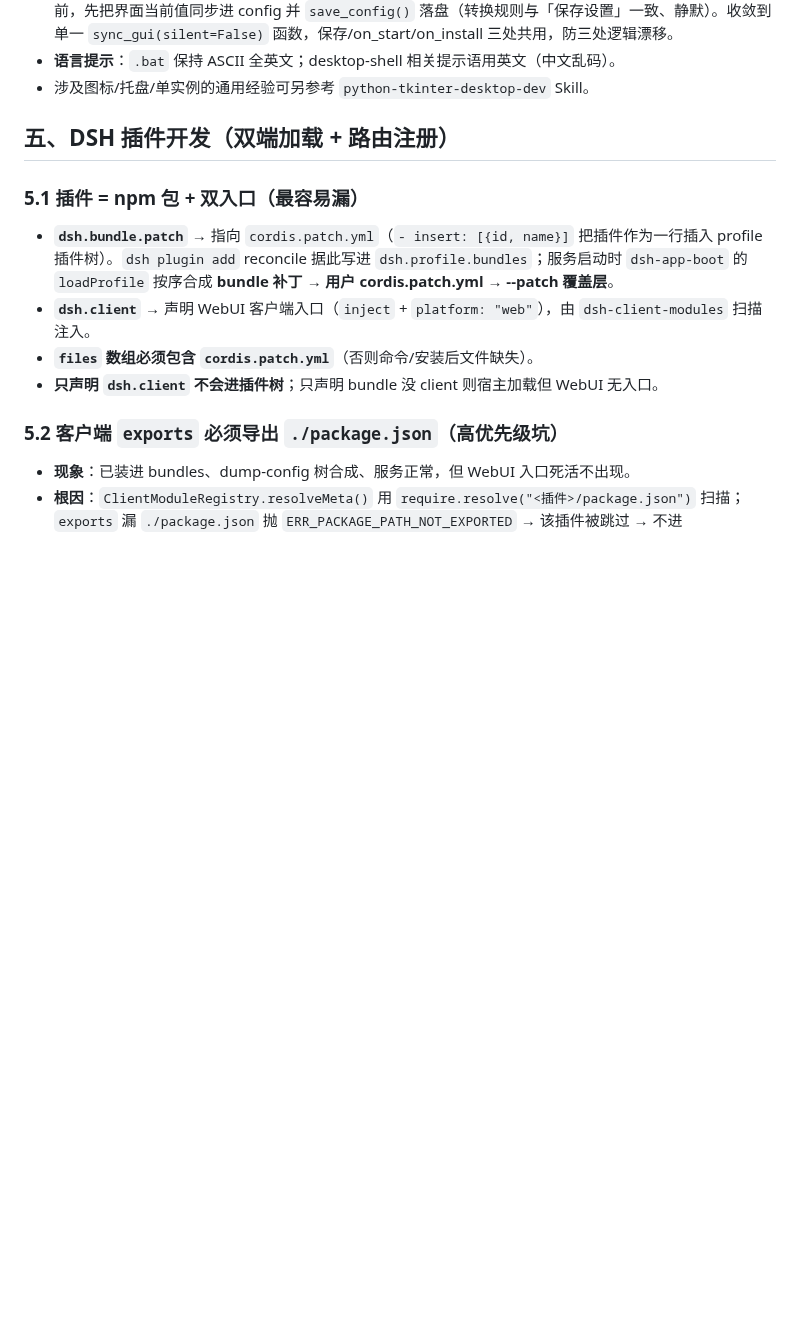
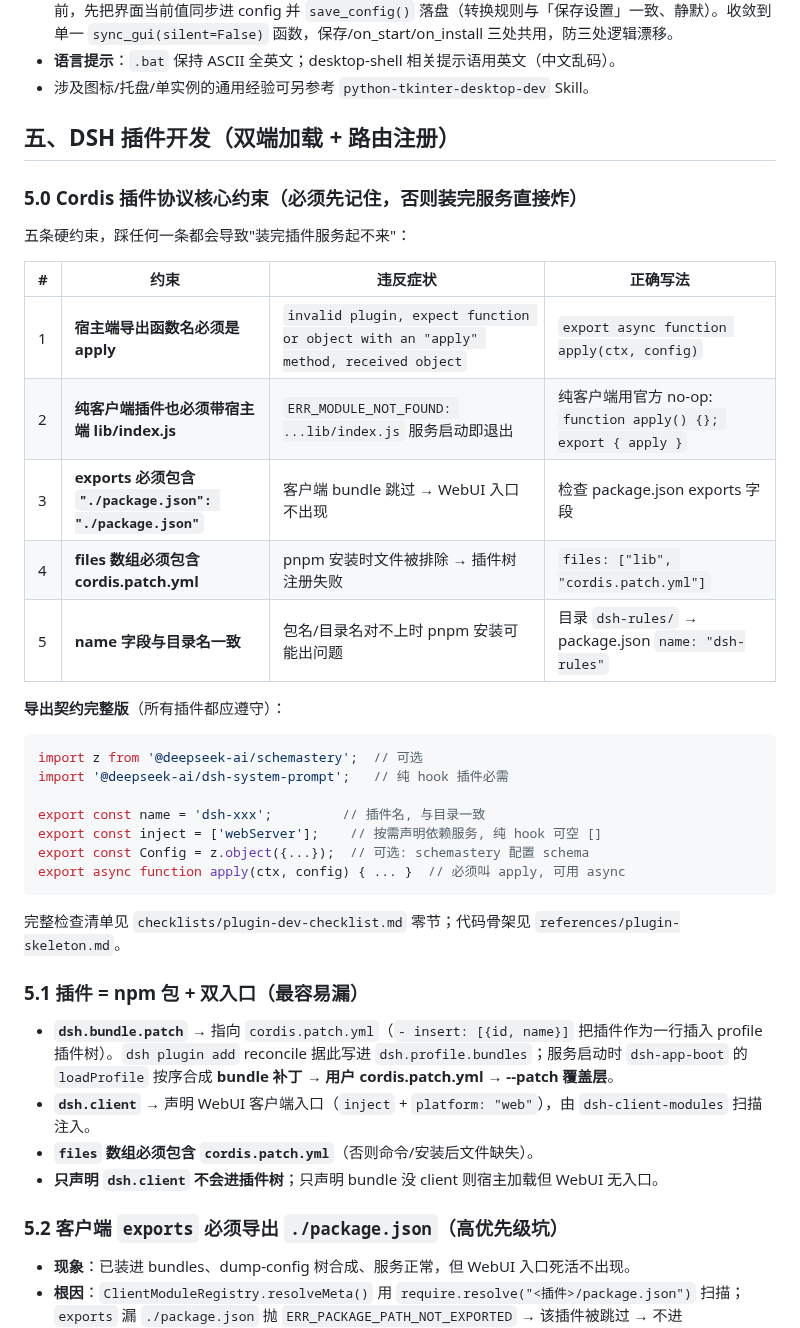
Before and after one commit to LiuJunheng/DeepSeekHarnessGreen, a Markdown page: skills/dsh-deploy-maintain/SKILL.md, the part around one of its changes. GitHub-like rendering; blank space fills up the shorter version.

````diff
--- a/skills/dsh-deploy-maintain/SKILL.md
+++ b/skills/dsh-deploy-maintain/SKILL.md
@@ -155,6 +155,32 @@ description: "DeepSeek Harness 绿色整合版启动器的部署、日常维护
 
 ## 五、DSH 插件开发（双端加载 + 路由注册）
 
+### 5.0 Cordis 插件协议核心约束（必须先记住，否则装完服务直接炸）
+
+五条硬约束，踩任何一条都会导致"装完插件服务起不来"：
+
+| # | 约束 | 违反症状 | 正确写法 |
+|---|---|---|---|
+| 1 | **宿主端导出函数名必须是 apply** | `invalid plugin, expect function or object with an "apply" method, received object` | `export async function apply(ctx, config)` |
+| 2 | **纯客户端插件也必须带宿主端 lib/index.js** | `ERR_MODULE_NOT_FOUND: ...lib/index.js` 服务启动即退出 | 纯客户端用官方 no-op: `function apply() {}; export { apply }` |
+| 3 | **exports 必须包含 `"./package.json": "./package.json"`** | 客户端 bundle 跳过 → WebUI 入口不出现 | 检查 package.json exports 字段 |
+| 4 | **files 数组必须包含 cordis.patch.yml** | pnpm 安装时文件被排除 → 插件树注册失败 | `files: ["lib", "cordis.patch.yml"]` |
+| 5 | **name 字段与目录名一致** | 包名/目录名对不上时 pnpm 安装可能出问题 | 目录 `dsh-rules/` → package.json `name: "dsh-rules"` |
+
+**导出契约完整版**（所有插件都应遵守）：
+
+```javascript
+import z from '@deepseek-ai/schemastery';  // 可选
+import '@deepseek-ai/dsh-system-prompt';   // 纯 hook 插件必需
+
+export const name = 'dsh-xxx';         // 插件名, 与目录一致
+export const inject = ['webServer'];    // 按需声明依赖服务, 纯 hook 可空 []
+export const Config = z.object({...});  // 可选: schemastery 配置 schema
+export async function apply(ctx, config) { ... }  // 必须叫 apply, 可用 async
+```
+
+完整检查清单见 `checklists/plugin-dev-checklist.md` 零节；代码骨架见 `references/plugin-skeleton.md`。
+
 ### 5.1 插件 = npm 包 + 双入口（最容易漏）
 
 - **`dsh.bundle.patch`** → 指向 `cordis.patch.yml`（`- insert: [{id, name}]` 把插件作为一行插入 profile 插件树）。`dsh plugin add` reconcile 据此写进 `dsh.profile.bundles`；服务启动时 `dsh-app-boot` 的 `loadProfile` 按序合成 **bundle 补丁 → 用户 cordis.patch.yml → --patch 覆盖层**。
````
Also changed, not shown: other parts of skills/dsh-deploy-maintain/SKILL.md (+49 -3 lines), 2 other files.
